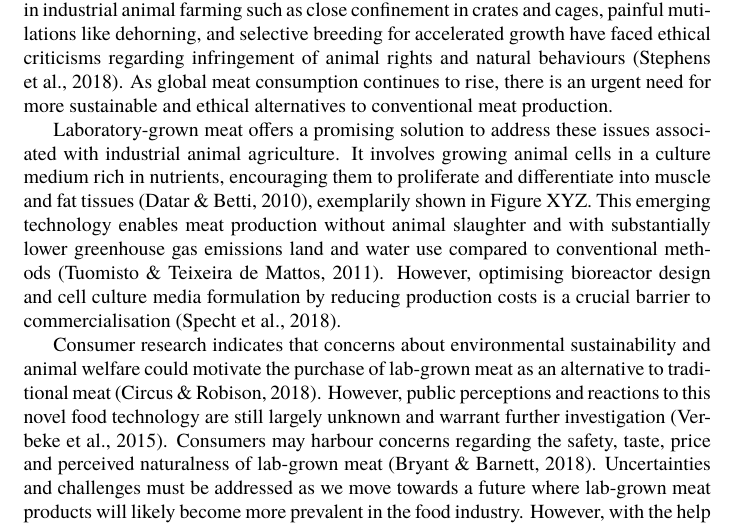
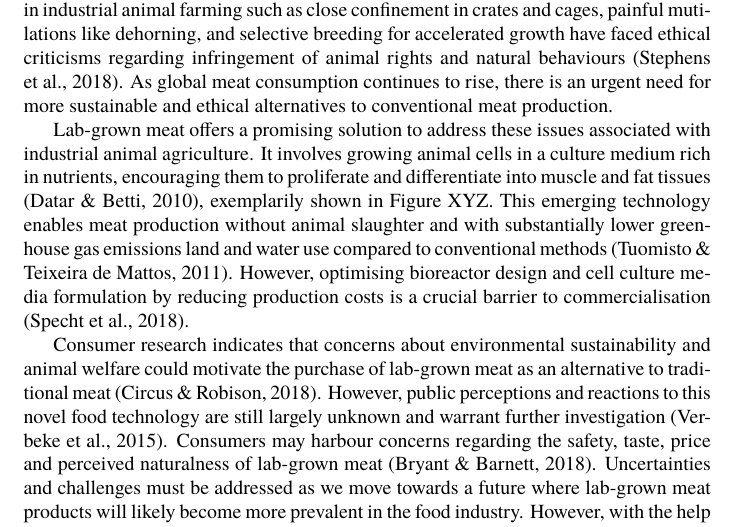
Before and after one commit to danburonline/public-writings, a LaTeX paper (03_essays/2023/08_essay/essay.tex): part of page 4 of 13, cut so that both start at the same text. Compiled offline with pdfLaTeX.

Commit message:
Call it lab-grown and not laboratory-grown

```diff
--- a/03_essays/2023/08_essay/essay.tex
+++ b/03_essays/2023/08_essay/essay.tex
@@ -120,7 +120,7 @@
 
   % TODO Add a figure (e.g. from Mosa Meat)
 
-  Laboratory-grown meat offers a promising solution to address these issues associated with industrial animal agriculture. It involves growing animal cells in a culture medium rich in nutrients, encouraging them to proliferate and differentiate into muscle and fat tissues \citep{datar_possibilities_2010}, exemplarily shown in Figure XYZ. This emerging technology enables meat production without animal slaughter and with substantially lower greenhouse gas emissions land and water use compared to conventional methods \citep{tuomisto_environmental_2011}. However, optimising bioreactor design and cell culture media formulation by reducing production costs is a crucial barrier to commercialisation \citep{specht_opportunities_2018}.
+  Lab-grown meat offers a promising solution to address these issues associated with industrial animal agriculture. It involves growing animal cells in a culture medium rich in nutrients, encouraging them to proliferate and differentiate into muscle and fat tissues \citep{datar_possibilities_2010}, exemplarily shown in Figure XYZ. This emerging technology enables meat production without animal slaughter and with substantially lower greenhouse gas emissions land and water use compared to conventional methods \citep{tuomisto_environmental_2011}. However, optimising bioreactor design and cell culture media formulation by reducing production costs is a crucial barrier to commercialisation \citep{specht_opportunities_2018}.
 
   Consumer research indicates that concerns about environmental sustainability and animal welfare could motivate the purchase of lab-grown meat as an alternative to traditional meat \citep{circus_exploring_2018}. However, public perceptions and reactions to this novel food technology are still largely unknown and warrant further investigation \citep{verbeke_would_2015}. Consumers may harbour concerns regarding the safety, taste, price and perceived naturalness of lab-grown meat \citep{bryant_consumer_2018}. Uncertainties and challenges must be addressed as we move towards a future where lab-grown meat products will likely become more prevalent in the food industry. However, with the help of neuromarketing techniques, we can gain valuable insights into consumer decision-making and emotional responses that can help us overcome these challenges. By better understanding consumers’ motivations, preferences and attitudes, we can develop and market lab-grown meat products more successfully.
 
```
